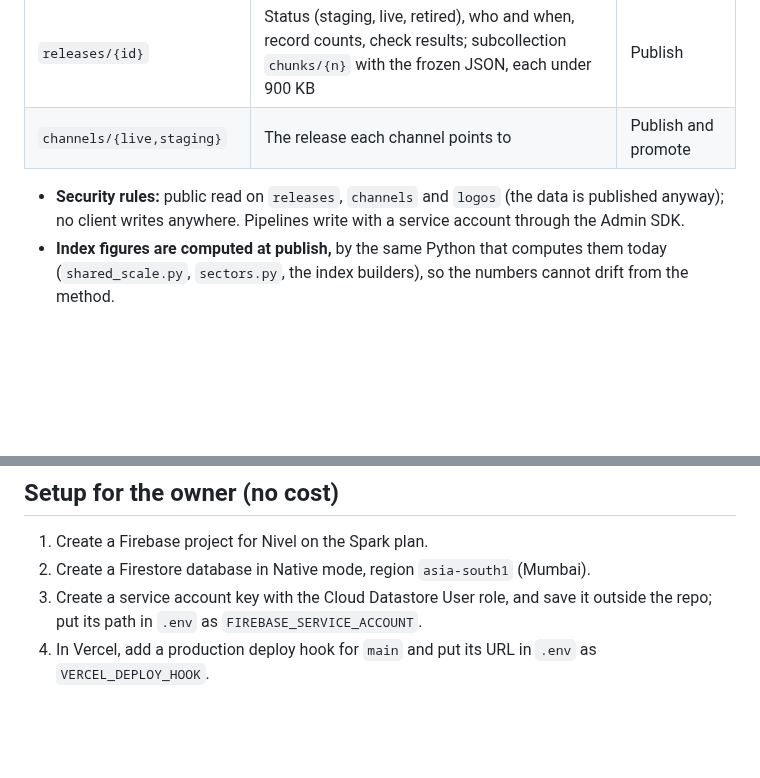
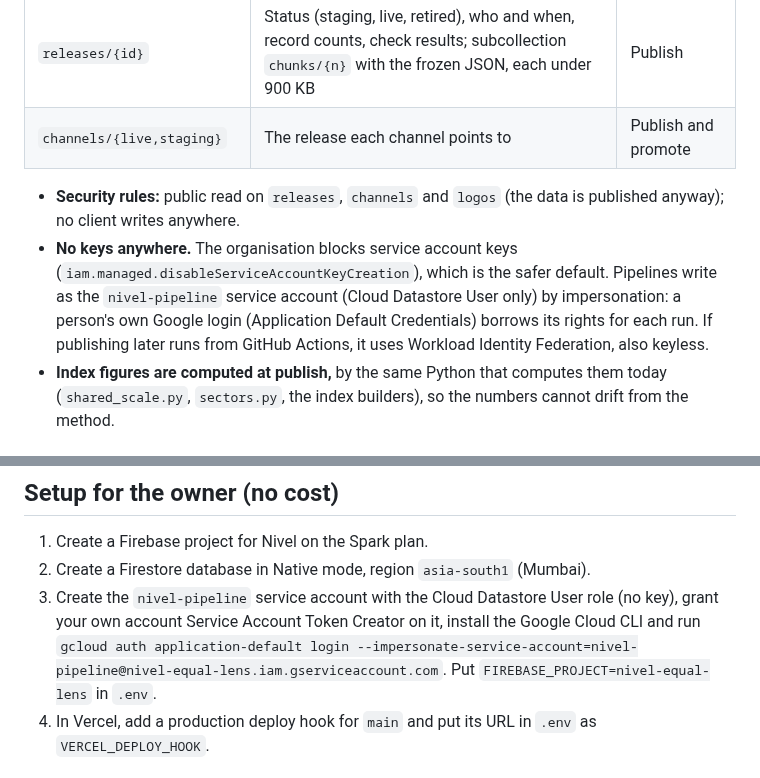
Before and after one commit to priyanshuj0410-code/parity-tracker, a Markdown page: knowledge/decisions/0011-data-backend.md, 2 parts joined by grey strips. Rendered like a GitHub page; blank space fills up the shorter version.

Commit message:
[PARITY-74] Keyless access: impersonation instead of service account keys
Co-Authored-By: Claude Opus 5.5 <noreply@anthropic.com>

```diff
--- a/knowledge/decisions/0011-data-backend.md
+++ b/knowledge/decisions/0011-data-backend.md
@@ -37,7 +37,8 @@ plane_issues:
 | `releases/{id}` | Status (staging, live, retired), who and when, record counts, check results; subcollection `chunks/{n}` with the frozen JSON, each under 900 KB | Publish |
 | `channels/{live,staging}` | The release each channel points to | Publish and promote |
 
-- **Security rules:** public read on `releases`, `channels` and `logos` (the data is published anyway); no client writes anywhere. Pipelines write with a service account through the Admin SDK.
+- **Security rules:** public read on `releases`, `channels` and `logos` (the data is published anyway); no client writes anywhere.
+- **No keys anywhere.** The organisation blocks service account keys (`iam.managed.disableServiceAccountKeyCreation`), which is the safer default. Pipelines write as the `nivel-pipeline` service account (Cloud Datastore User only) by impersonation: a person's own Google login (Application Default Credentials) borrows its rights for each run. If publishing later runs from GitHub Actions, it uses Workload Identity Federation, also keyless.
 - **Index figures are computed at publish,** by the same Python that computes them today (`shared_scale.py`, `sectors.py`, the index builders), so the numbers cannot drift from the method.
 
 ## The flow
@@ -71,7 +72,7 @@ PARITY-75 schema and loader, PARITY-76 publish and promote, PARITY-77 app reads
 ## Setup for the owner (no cost)
 1. Create a Firebase project for Nivel on the Spark plan.
 2. Create a Firestore database in Native mode, region `asia-south1` (Mumbai).
-3. Create a service account key with the Cloud Datastore User role, and save it outside the repo; put its path in `.env` as `FIREBASE_SERVICE_ACCOUNT`.
+3. Create the `nivel-pipeline` service account with the Cloud Datastore User role (no key), grant your own account Service Account Token Creator on it, install the Google Cloud CLI and run `gcloud auth application-default login --impersonate-service-account=nivel-pipeline@nivel-equal-lens.iam.gserviceaccount.com`. Put `FIREBASE_PROJECT=nivel-equal-lens` in `.env`.
 4. In Vercel, add a production deploy hook for `main` and put its URL in `.env` as `VERCEL_DEPLOY_HOOK`.
 
 ## Alternatives considered
```
